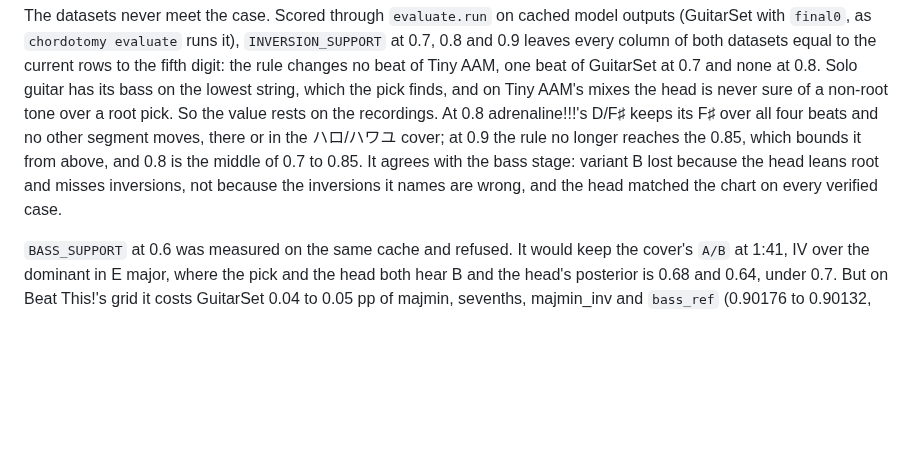
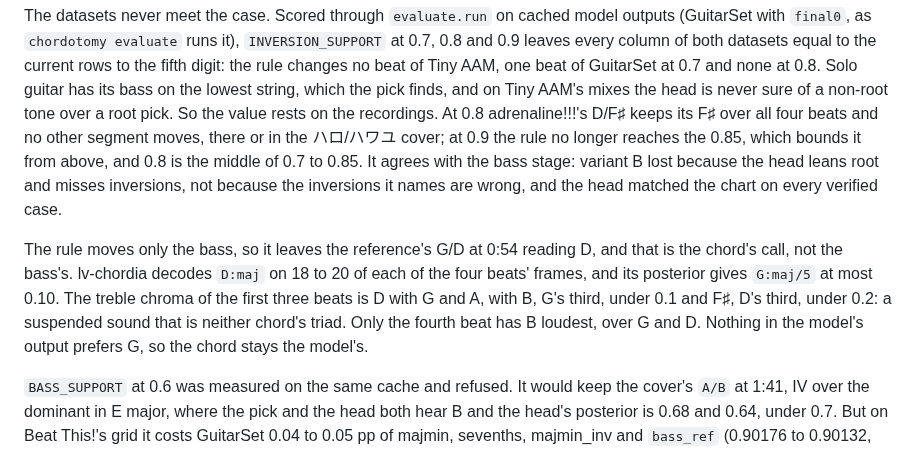
Before and after one commit to zeikar/chordotomy, a Markdown page: docs/evaluation-history.md, the part around the change. GitHub-like rendering; blank space fills up the shorter version.

```diff
--- a/docs/evaluation-history.md
+++ b/docs/evaluation-history.md
@@ -508,4 +508,6 @@ The model engine's bass took the DSP's pick first whenever it was a chord tone (
 
 The datasets never meet the case. Scored through `evaluate.run` on cached model outputs (GuitarSet with `final0`, as `chordotomy evaluate` runs it), `INVERSION_SUPPORT` at 0.7, 0.8 and 0.9 leaves every column of both datasets equal to the current rows to the fifth digit: the rule changes no beat of Tiny AAM, one beat of GuitarSet at 0.7 and none at 0.8. Solo guitar has its bass on the lowest string, which the pick finds, and on Tiny AAM's mixes the head is never sure of a non-root tone over a root pick. So the value rests on the recordings. At 0.8 adrenaline!!!'s D/F♯ keeps its F♯ over all four beats and no other segment moves, there or in the ハロ/ハワユ cover; at 0.9 the rule no longer reaches the 0.85, which bounds it from above, and 0.8 is the middle of 0.7 to 0.85. It agrees with the bass stage: variant B lost because the head leans root and misses inversions, not because the inversions it names are wrong, and the head matched the chart on every verified case.
 
+The rule moves only the bass, so it leaves the reference's G/D at 0:54 reading D, and that is the chord's call, not the bass's. lv-chordia decodes `D:maj` on 18 to 20 of each of the four beats' frames, and its posterior gives `G:maj/5` at most 0.10. The treble chroma of the first three beats is D with G and A, with B, G's third, under 0.1 and F♯, D's third, under 0.2: a suspended sound that is neither chord's triad. Only the fourth beat has B loudest, over G and D. Nothing in the model's output prefers G, so the chord stays the model's.
+
 `BASS_SUPPORT` at 0.6 was measured on the same cache and refused. It would keep the cover's `A/B` at 1:41, IV over the dominant in E major, where the pick and the head both hear B and the head's posterior is 0.68 and 0.64, under 0.7. But on Beat This!'s grid it costs GuitarSet 0.04 to 0.05 pp of majmin, sevenths, majmin_inv and `bass_ref` (0.90176 to 0.90132, 0.84838 to 0.84792, 0.61376 to 0.61332 and 0.61680 to 0.61635) and doubles the share written as a non-chord bass (0.039 % to 0.084 %), with Tiny AAM unchanged: the non-chord basses it admits there mostly disagree with the reference. On librosa's grid 0.6 had tied 0.7.
```
Also changed, not shown: docs/decisions.md (+1 -1 lines).
